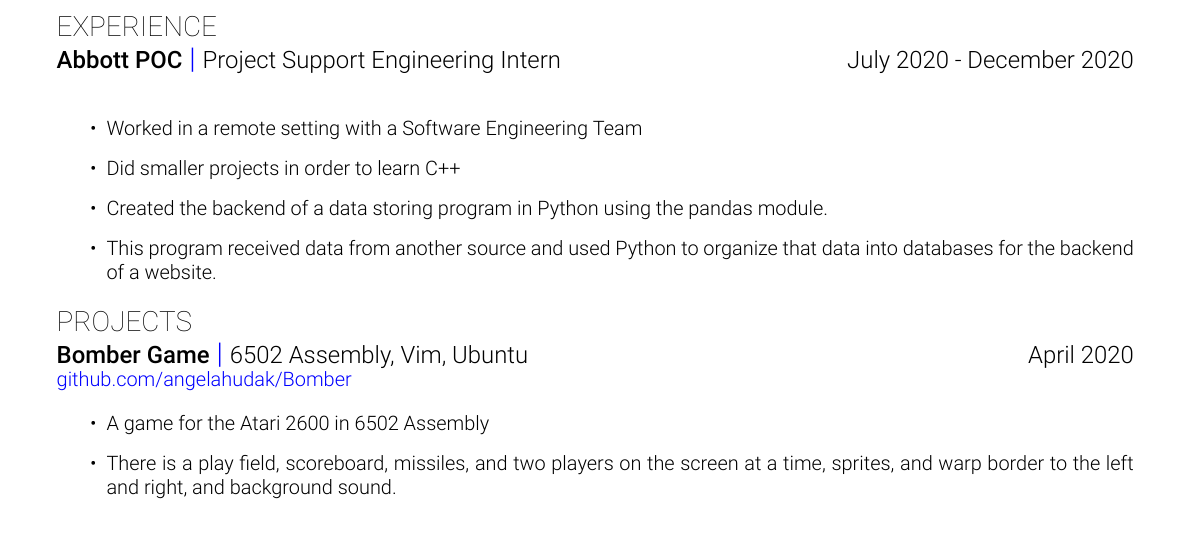
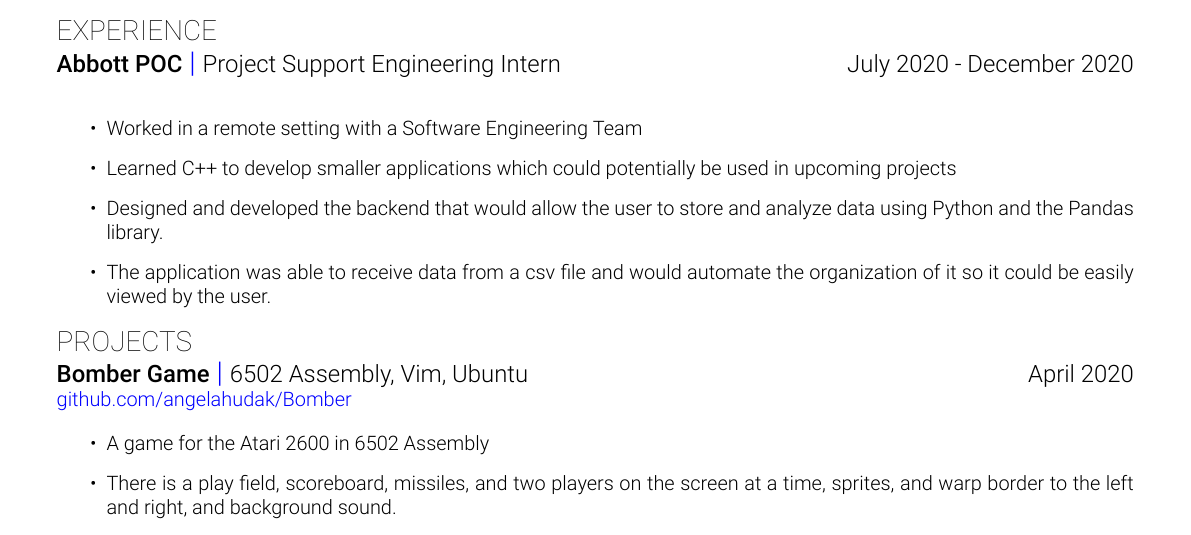
Before and after one commit to angelahudak/Resume_one_column, a LaTeX document (main.tex): part of the page, cut so that both start at the same text. Compiled offline with XeLaTeX.

Commit message:
Changed wording in experience

```diff
--- a/main.tex
+++ b/main.tex
@@ -31,12 +31,11 @@
 %%%%%%%%%%%%%
 
 \combosection{Abbott POC}{Project Support Engineering Intern}{July 2020 - December 2020}{
-
     \begin{itemize}
     \item Worked in a remote setting with a Software Engineering Team
-    \item Did smaller projects in order to learn C++
-    \item Created the backend of a data storing program in Python using the pandas module.
-    \item This program received data from another source and used Python to organize that data into databases for the backend of a website.
+    \item Learned C++ to develop smaller applications which could potentially be used in upcoming projects
+    \item Designed and developed the backend that would allow the user to store and analyze data using Python and the Pandas library.
+    \item The application was able to receive data from a csv file and would automate the organization of it so it could be easily viewed by the user.
     \end{itemize}
 }
 
```
